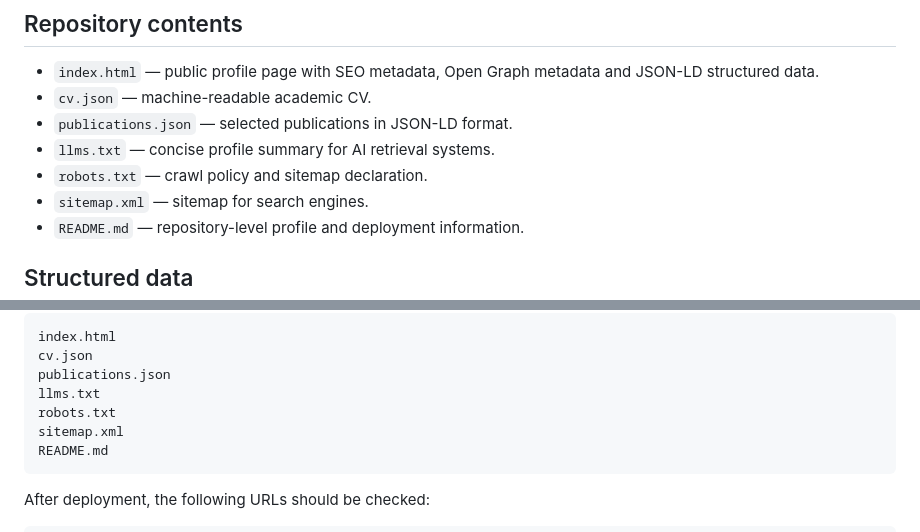
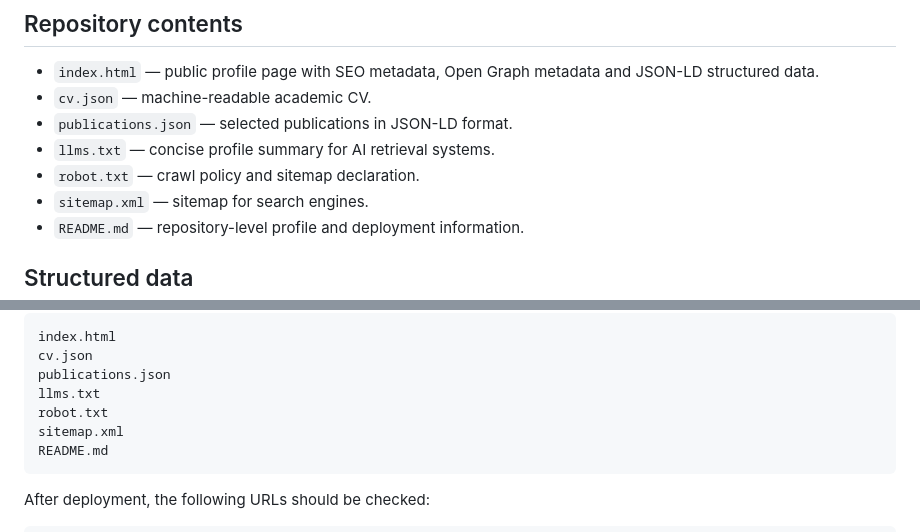
Before and after one commit to cyrilvoyant/cyrilvoyant.github.io, a Markdown page: README.md, 2 parts joined by grey strips. Drawn GitHub-style.

````diff
--- a/README.md
+++ b/README.md
@@ -58,7 +58,7 @@ This is a bibliometric listing based on standardized Scopus-derived citation ind
 - `cv.json` — machine-readable academic CV.
 - `publications.json` — selected publications in JSON-LD format.
 - `llms.txt` — concise profile summary for AI retrieval systems.
-- `robots.txt` — crawl policy and sitemap declaration.
+- `robot.txt` — crawl policy and sitemap declaration.
 - `sitemap.xml` — sitemap for search engines.
 - `README.md` — repository-level profile and deployment information.
 
@@ -107,7 +107,7 @@ index.html
 cv.json
 publications.json
 llms.txt
-robots.txt
+robot.txt
 sitemap.xml
 README.md
 ```
````
